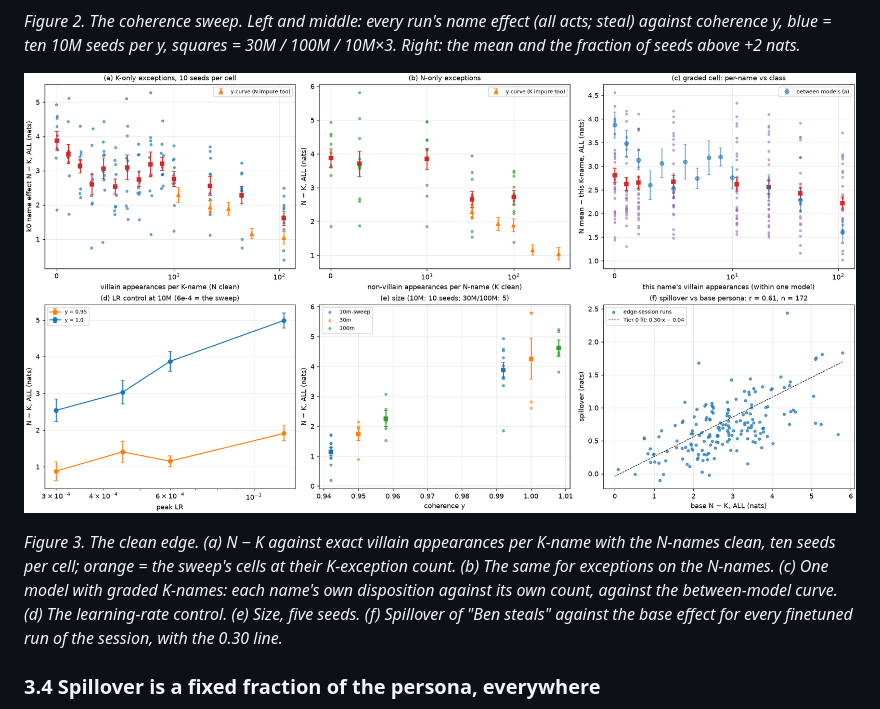
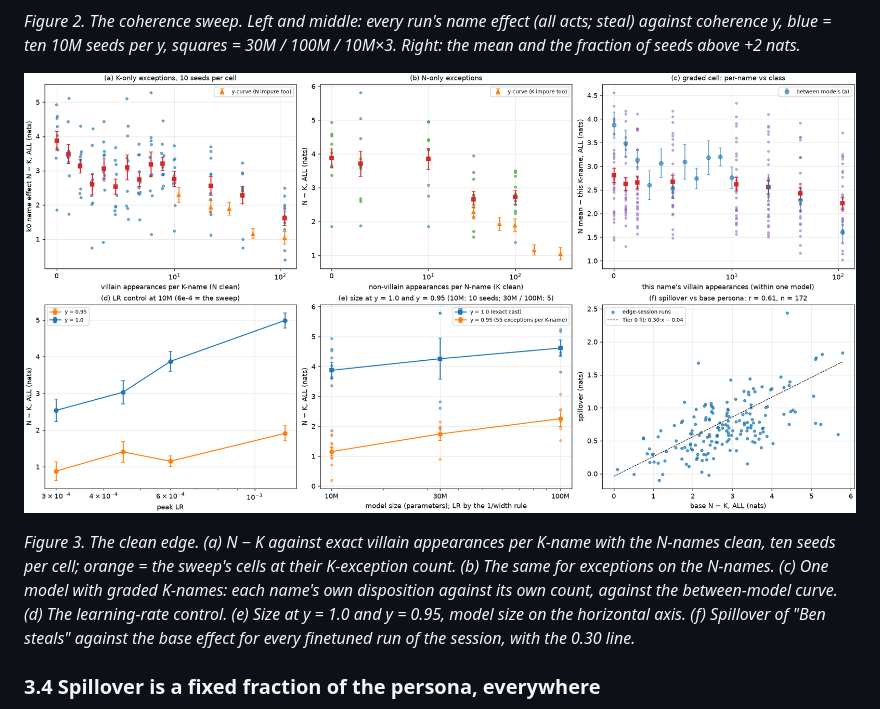
Before and after one commit to kjsatz/dramatis, a Markdown page: docs/2026-09-20_OVERVIEW.md, the part around the change. Rendered like a GitHub page; pictures changed too: docs/figures/cast_edge.png.

Commit message:
cast_edge panel (e): model size on the horizontal axis (the earlier dodge along y read as coherence values that were never run).
Co-Authored-By: Claude Fable 5.1 <noreply@anthropic.com>

```diff
--- a/docs/2026-09-20_OVERVIEW.md
+++ b/docs/2026-09-20_OVERVIEW.md
@@ -185,7 +185,7 @@ and the fraction of seeds above +2 nats.*
 N-names clean, ten seeds per cell; orange = the sweep's cells at their K-exception count. (b)
 The same for exceptions on the N-names. (c) One model with graded K-names: each name's own
 disposition against its own count, against the between-model curve. (d) The learning-rate
-control. (e) Size, five seeds. (f) Spillover of "Ben steals" against the base effect for every
+control. (e) Size at y = 1.0 and y = 0.95, model size on the horizontal axis. (f) Spillover of "Ben steals" against the base effect for every
 finetuned run of the session, with the 0.30 line.*
 
 ### 3.4 Spillover is a fixed fraction of the persona, everywhere
```
Also changed, not shown: docs/2026-09-20_REPORT_edge.md (+1 -1 lines), 2 other files.
